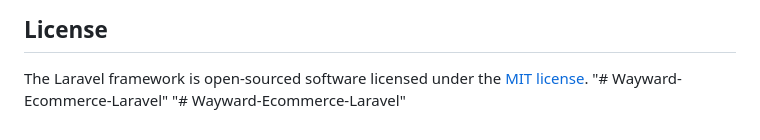
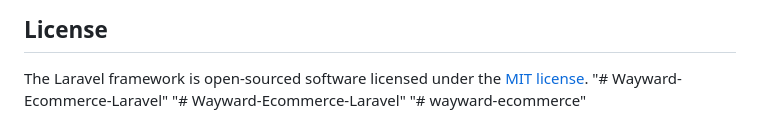
Before and after one commit to davindakhrisna/wayward, a Markdown page: README.md, the part around the change. Drawn GitHub-style.

```diff
--- a/README.md
+++ b/README.md
@@ -66,3 +66,4 @@ If you discover a security vulnerability within Laravel, please send an e-mail t
 The Laravel framework is open-sourced software licensed under the [MIT license](https://opensource.org/licenses/MIT).
 "# Wayward-Ecommerce-Laravel"
 "# Wayward-Ecommerce-Laravel"
+"# wayward-ecommerce"
```
